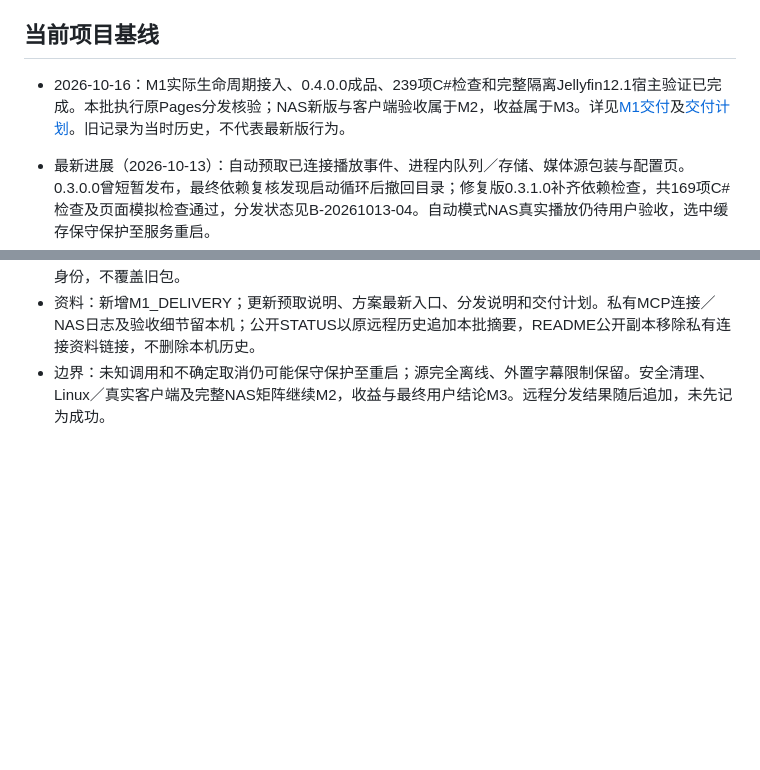
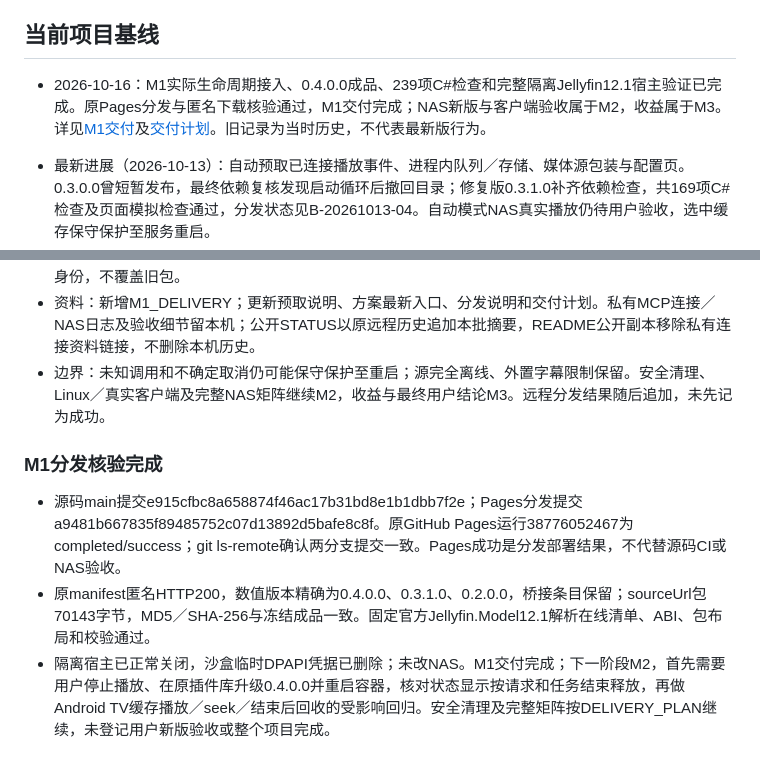
Before and after one commit to everink404/jellyfin-smart-cache, a Markdown page: docs/STATUS.md, 2 parts joined by grey strips. GitHub-like rendering; blank space fills up the shorter version.

Commit message:
Record verified M1 Pages distribution and move next acceptance to M2

```diff
--- a/docs/STATUS.md
+++ b/docs/STATUS.md
@@ -4,7 +4,7 @@
 
 ## 当前项目基线
 
-- 2026-10-16：M1实际生命周期接入、0.4.0.0成品、239项C#检查和完整隔离Jellyfin12.1宿主验证已完成。本批执行原Pages分发核验；NAS新版与客户端验收属于M2，收益属于M3。详见[M1交付](M1_DELIVERY.md)及[交付计划](DELIVERY_PLAN.md)。旧记录为当时历史，不代表最新版行为。
+- 2026-10-16：M1实际生命周期接入、0.4.0.0成品、239项C#检查和完整隔离Jellyfin12.1宿主验证已完成。原Pages分发与匿名下载核验通过，M1交付完成；NAS新版与客户端验收属于M2，收益属于M3。详见[M1交付](M1_DELIVERY.md)及[交付计划](DELIVERY_PLAN.md)。旧记录为当时历史，不代表最新版行为。
 
 - 最新进展（2026-10-13）：自动预取已连接播放事件、进程内队列／存储、媒体源包装与配置页。0.3.0.0曾短暂发布，最终依赖复核发现启动循环后撤回目录；修复版0.3.1.0补齐依赖检查，共169项C#检查及页面模拟检查通过，分发状态见B-20261013-04。自动模式NAS真实播放仍待用户验收，选中缓存保守保护至服务重启。
 
@@ -332,3 +332,9 @@
 - 包：0.4.0.0，v0.4.0-lifecycle-test.1，70143字节；MD5 5dc65390356c9f8c8ebfb07e5c057261，SHA-256 0829a3e7b86bfabd073c49ba13bf220d6ff5bcaa96166f8440cff630544f701f。冻结ZIP三个文件与实际宿主安装文件SHA-256一致，官方Jellyfin.Model12.1解析完整清单及包通过；保留0.3.1、0.2和桥接身份，不覆盖旧包。
 - 资料：新增M1_DELIVERY；更新预取说明、方案最新入口、分发说明和交付计划。私有MCP连接／NAS日志及验收细节留本机；公开STATUS以原远程历史追加本批摘要，README公开副本移除私有连接资料链接，不删除本机历史。
 - 边界：未知调用和不确定取消仍可能保守保护至重启；源完全离线、外置字幕限制保留。安全清理、Linux／真实客户端及完整NAS矩阵继续M2，收益与最终用户结论M3。远程分发结果随后追加，未先记为成功。
+
+### M1分发核验完成
+
+- 源码main提交e915cfbc8a658874f46ac17b31bd8e1b1dbb7f2e；Pages分发提交a9481b667835f89485752c07d13892d5bafe8c8f。原GitHub Pages运行38776052467为completed/success；git ls-remote确认两分支提交一致。Pages成功是分发部署结果，不代替源码CI或NAS验收。
+- 原manifest匿名HTTP200，数值版本精确为0.4.0.0、0.3.1.0、0.2.0.0，桥接条目保留；sourceUrl包70143字节，MD5／SHA-256与冻结成品一致。固定官方Jellyfin.Model12.1解析在线清单、ABI、包布局和校验通过。
+- 隔离宿主已正常关闭，沙盒临时DPAPI凭据已删除；未改NAS。M1交付完成；下一阶段M2，首先需要用户停止播放、在原插件库升级0.4.0.0并重启容器，核对状态显示按请求和任务结束释放，再做Android TV缓存播放／seek／结束后回收的受影响回归。安全清理及完整矩阵按DELIVERY_PLAN继续，未登记用户新版验收或整个项目完成。
```
